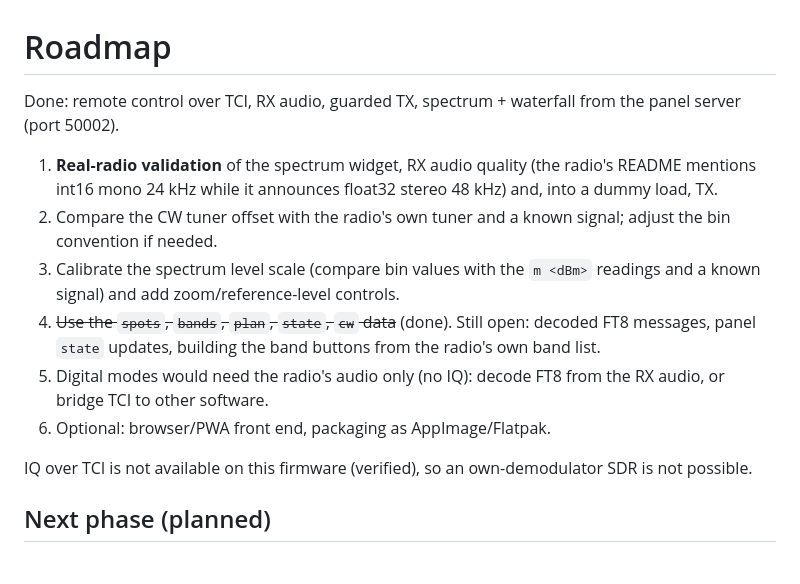
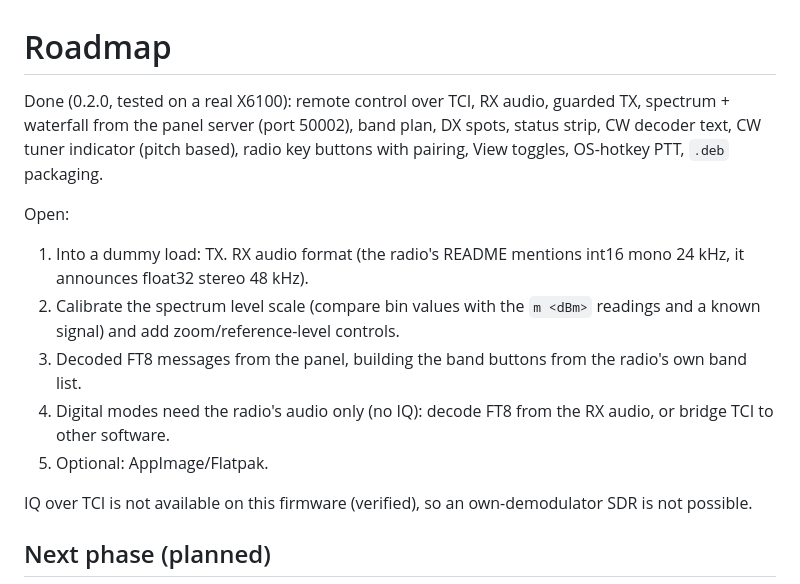
Before and after one commit to amystikis/x6100-tci-remote, a Markdown page: docs/ROADMAP.md, the part around the change. Rendered like a GitHub page.

```diff
--- a/docs/ROADMAP.md
+++ b/docs/ROADMAP.md
@@ -1,15 +1,17 @@
 # Roadmap
 
-Done: remote control over TCI, RX audio, guarded TX, spectrum + waterfall from the panel server (port 50002).
+Done (0.2.0, tested on a real X6100): remote control over TCI, RX audio, guarded TX, spectrum + waterfall from the panel
+server (port 50002), band plan, DX spots, status strip, CW decoder text, CW tuner indicator (pitch based), radio key buttons
+with pairing, View toggles, OS-hotkey PTT, `.deb` packaging.
 
-1. **Real-radio validation** of the spectrum widget, RX audio quality (the radio's README mentions int16 mono 24 kHz while
-   it announces float32 stereo 48 kHz) and, into a dummy load, TX.
-2. Compare the CW tuner offset with the radio's own tuner and a known signal; adjust the bin convention if needed.
-3. Calibrate the spectrum level scale (compare bin values with the `m <dBm>` readings and a known signal) and add
+Open:
+
+1. Into a dummy load: TX. RX audio format (the radio's README mentions int16 mono 24 kHz, it announces float32 stereo 48 kHz).
+2. Calibrate the spectrum level scale (compare bin values with the `m <dBm>` readings and a known signal) and add
    zoom/reference-level controls.
-3. ~~Use the `spots`, `bands`, `plan`, `state`, `cw` data~~ (done). Still open: decoded FT8 messages, panel `state` updates, building the band buttons from the radio's own band list.
-4. Digital modes would need the radio's audio only (no IQ): decode FT8 from the RX audio, or bridge TCI to other software.
-5. Optional: browser/PWA front end, packaging as AppImage/Flatpak.
+3. Decoded FT8 messages from the panel, building the band buttons from the radio's own band list.
+4. Digital modes need the radio's audio only (no IQ): decode FT8 from the RX audio, or bridge TCI to other software.
+5. Optional: AppImage/Flatpak.
 
 IQ over TCI is not available on this firmware (verified), so an own-demodulator SDR is not possible.
 
```
Also changed, not shown: CHANGELOG.md (added, +20 -0 lines), README.md (+17 -6 lines), docs/PROTOCOL.md (+4 -1 lines), docs/screenshot.png, 3 other files.
